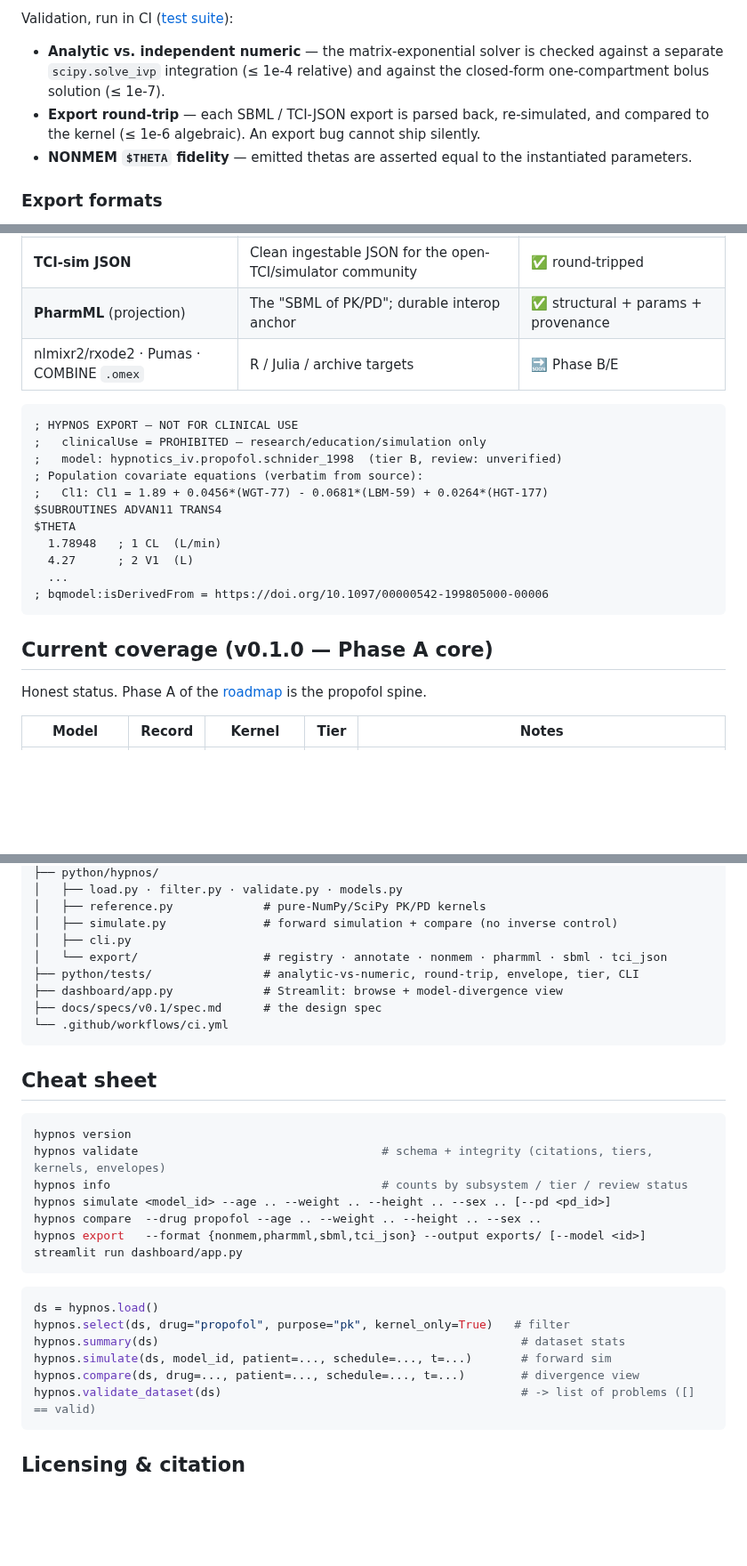
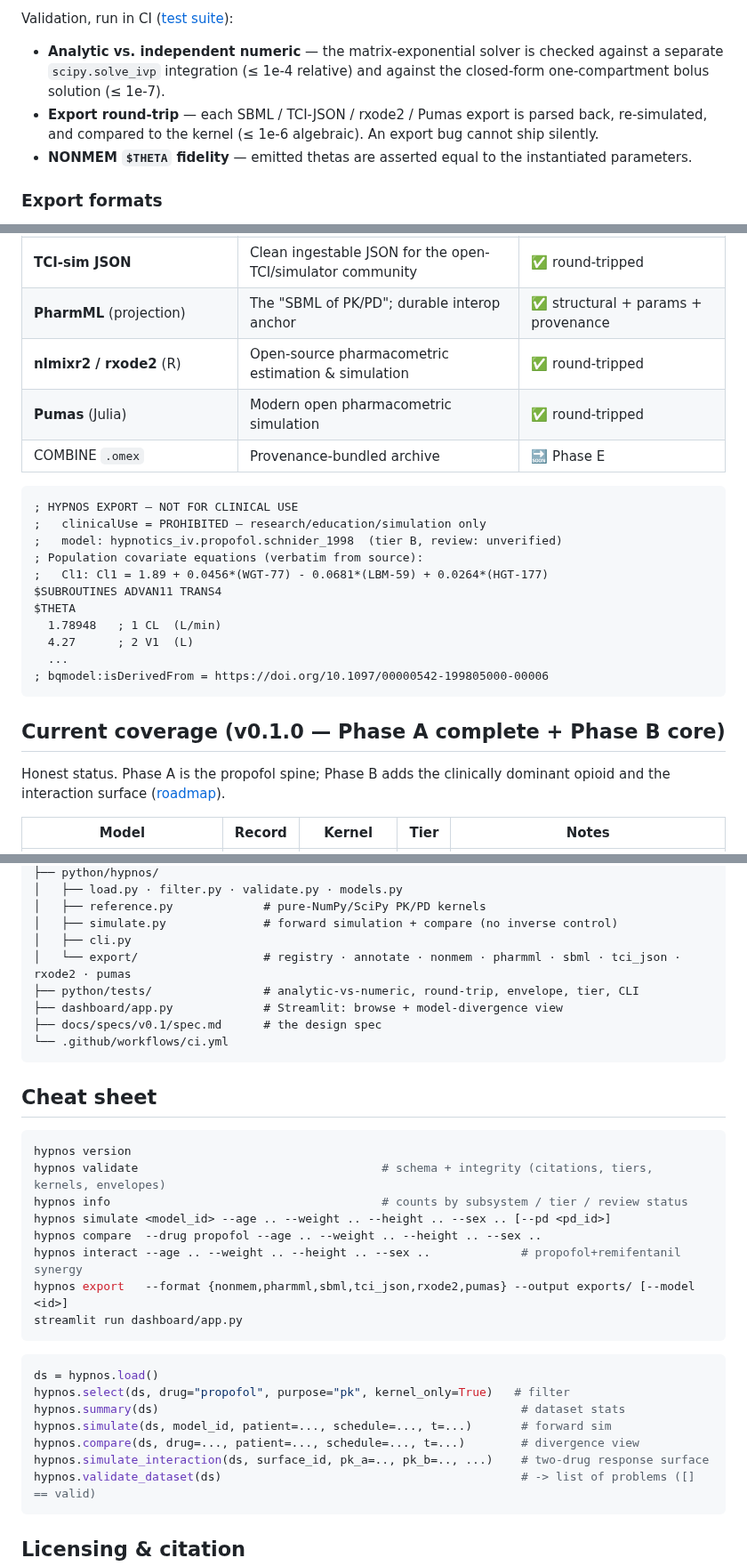
Before and after one commit to clay-good/hypnos, a Markdown page: README.md, 3 parts joined by grey strips. Shown at 89% size. Rendered like a GitHub page; blank space fills up the shorter version.

````diff
--- a/README.md
+++ b/README.md
@@ -143,7 +169,7 @@ Every model with `kernel.implemented = true` binds to a **pure-NumPy/SciPy refer
 Validation, run in CI ([test suite](python/tests)):
 
 - **Analytic vs. independent numeric** — the matrix-exponential solver is checked against a separate `scipy.solve_ivp` integration (≤ 1e-4 relative) and against the closed-form one-compartment bolus solution (≤ 1e-7).
-- **Export round-trip** — each SBML / TCI-JSON export is parsed back, re-simulated, and compared to the kernel (≤ 1e-6 algebraic). An export bug cannot ship silently.
+- **Export round-trip** — each SBML / TCI-JSON / rxode2 / Pumas export is parsed back, re-simulated, and compared to the kernel (≤ 1e-6 algebraic). An export bug cannot ship silently.
 - **NONMEM `$THETA` fidelity** — emitted thetas are asserted equal to the instantiated parameters.
 
 ### Export formats
@@ -156,7 +182,9 @@ Exports are generated artifacts, never hand-edited (CI regenerates them), each i
 | **SBML** L3v2 | Compartmental ODE → COPASI/Tellurium; continuity with Nidus | ✅ rate-rule form, round-tripped |
 | **TCI-sim JSON** | Clean ingestable JSON for the open-TCI/simulator community | ✅ round-tripped |
 | **PharmML** (projection) | The "SBML of PK/PD"; durable interop anchor | ✅ structural + params + provenance |
-| nlmixr2/rxode2 · Pumas · COMBINE `.omex` | R / Julia / archive targets | 🔜 Phase B/E |
+| **nlmixr2 / rxode2** (R) | Open-source pharmacometric estimation & simulation | ✅ round-tripped |
+| **Pumas** (Julia) | Modern open pharmacometric simulation | ✅ round-tripped |
+| COMBINE `.omex` | Provenance-bundled archive | 🔜 Phase E |
 
 ```nonmem
 ; HYPNOS EXPORT — NOT FOR CLINICAL USE
@@ -172,9 +200,9 @@ $THETA
 ; bqmodel:isDerivedFrom = https://doi.org/10.1097/00000542-199805000-00006
 ```
 
-## Current coverage (v0.1.0 — Phase A core)
+## Current coverage (v0.1.0 — Phase A complete + Phase B core)
 
-Honest status. Phase A of the [roadmap](docs/specs/v0.1/spec.md#11-phased-roadmap) is the propofol spine.
+Honest status. Phase A is the propofol spine; Phase B adds the clinically dominant opioid and the interaction surface ([roadmap](docs/specs/v0.1/spec.md#11-phased-roadmap)).
 
 | Model | Record | Kernel | Tier | Notes |
 | --- | --- | --- | --- | --- |
@@ -212,7 +242,7 @@ hypnos/
 │   ├── reference.py             # pure-NumPy/SciPy PK/PD kernels
 │   ├── simulate.py              # forward simulation + compare (no inverse control)
 │   ├── cli.py
-│   └── export/                  # registry · annotate · nonmem · pharmml · sbml · tci_json
+│   └── export/                  # registry · annotate · nonmem · pharmml · sbml · tci_json · rxode2 · pumas
 ├── python/tests/                # analytic-vs-numeric, round-trip, envelope, tier, CLI
 ├── dashboard/app.py             # Streamlit: browse + model-divergence view
 ├── docs/specs/v0.1/spec.md      # the design spec
@@ -227,7 +257,8 @@ hypnos validate                                   # schema + integrity (citation
 hypnos info                                       # counts by subsystem / tier / review status
 hypnos simulate <model_id> --age .. --weight .. --height .. --sex .. [--pd <pd_id>]
 hypnos compare  --drug propofol --age .. --weight .. --height .. --sex ..
-hypnos export   --format {nonmem,pharmml,sbml,tci_json} --output exports/ [--model <id>]
+hypnos interact --age .. --weight .. --height .. --sex ..             # propofol+remifentanil synergy
+hypnos export   --format {nonmem,pharmml,sbml,tci_json,rxode2,pumas} --output exports/ [--model <id>]
 streamlit run dashboard/app.py
 ```
 
@@ -237,6 +268,7 @@ hypnos.select(ds, drug="propofol", purpose="pk", kernel_only=True)   # filter
 hypnos.summary(ds)                                                    # dataset stats
 hypnos.simulate(ds, model_id, patient=..., schedule=..., t=...)       # forward sim
 hypnos.compare(ds, drug=..., patient=..., schedule=..., t=...)        # divergence view
+hypnos.simulate_interaction(ds, surface_id, pk_a=.., pk_b=.., ...)    # two-drug response surface
 hypnos.validate_dataset(ds)                                           # -> list of problems ([] == valid)
 ```
 
````
Also changed, not shown: other parts of README.md (+30 -2 lines), docs/images/synergy.png (added), 17 other files.
